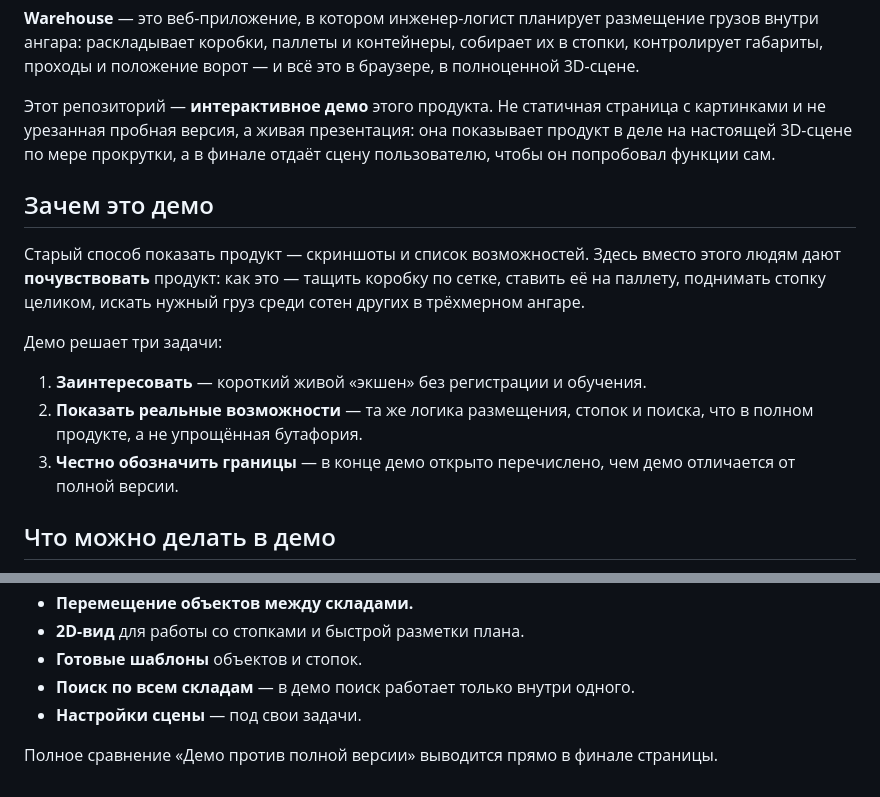
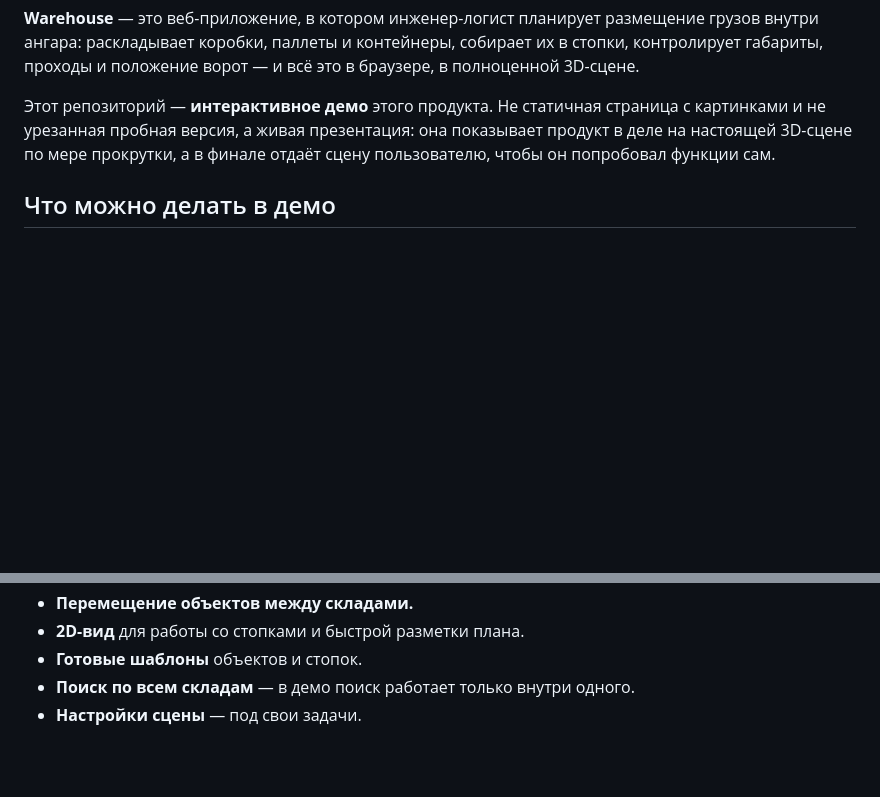
Before and after one commit to sulky-cat/warehouse, a Markdown page: README.md, 2 parts joined by grey strips. GitHub-like rendering; blank space fills up the shorter version.

```diff
--- a/README.md
+++ b/README.md
@@ -9,21 +9,6 @@
 страница с картинками и не урезанная пробная версия, а живая презентация:
 она показывает продукт в деле на настоящей 3D-сцене по мере прокрутки, а в
 финале отдаёт сцену пользователю, чтобы он попробовал функции сам.
-
-## Зачем это демо
-
-Старый способ показать продукт — скриншоты и список возможностей. Здесь
-вместо этого людям дают **почувствовать** продукт: как это — тащить коробку по
-сетке, ставить её на паллету, поднимать стопку целиком, искать нужный груз
-среди сотен других в трёхмерном ангаре.
-
-Демо решает три задачи:
-
-1. **Заинтересовать** — короткий живой «экшен» без регистрации и обучения.
-2. **Показать реальные возможности** — та же логика размещения, стопок и
-   поиска, что в полном продукте, а не упрощённая бутафория.
-3. **Честно обозначить границы** — в конце демо открыто перечислено, чем
-   демо отличается от полной версии.
 
 ## Что можно делать в демо
 
@@ -61,6 +46,3 @@
 -  **Готовые шаблоны** объектов и стопок.
 -  **Поиск по всем складам** — в демо поиск работает только внутри одного.
 -  **Настройки сцены** — под свои задачи.
-
-Полное сравнение «Демо против полной версии» выводится прямо в финале
-страницы.
```
